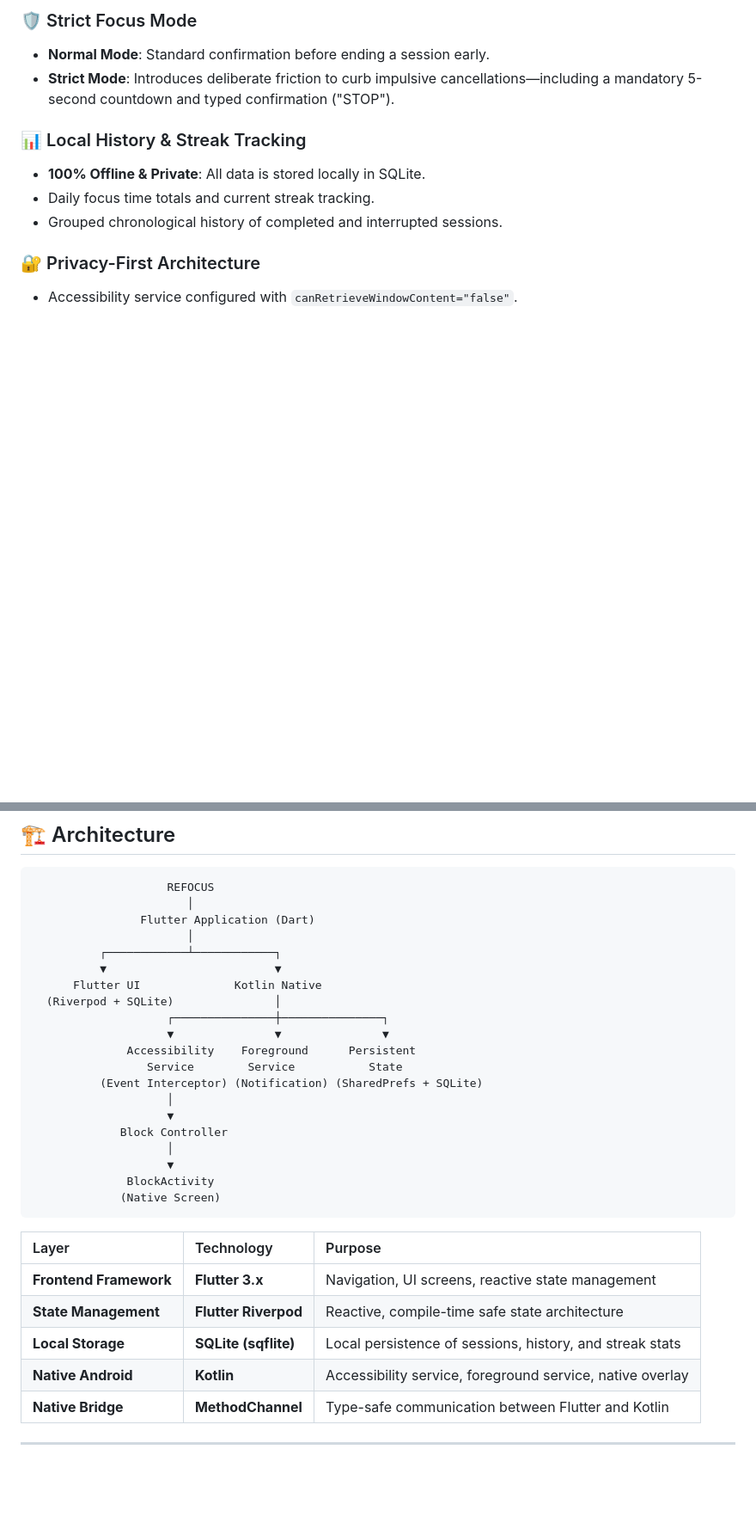
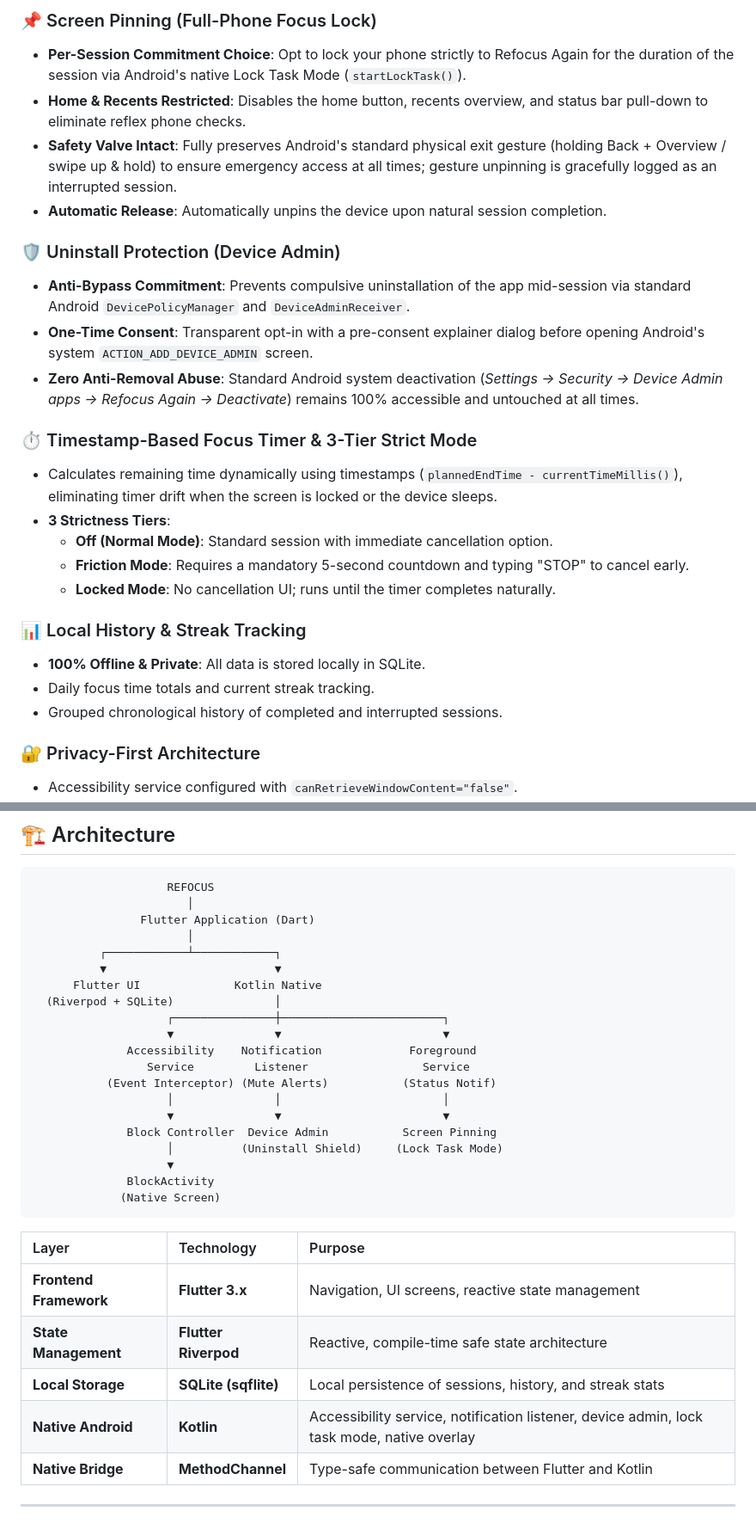
Before and after one commit to nevil06/refocus, a Markdown page: README.md, 2 parts joined by grey strips. Shown at 86% size. GitHub-like rendering; blank space fills up the shorter version.

Commit message:
docs: update README with Screen Pinning, Device Admin, and Notification Muting features

```diff
--- a/README.md
+++ b/README.md
@@ -35,7 +35,21 @@
 
-### 🛡️ Strict Focus Mode
-- **Normal Mode**: Standard confirmation before ending a session early.
-- **Strict Mode**: Introduces deliberate friction to curb impulsive cancellations—including a mandatory 5-second countdown and typed confirmation ("STOP").
+### 📌 Screen Pinning (Full-Phone Focus Lock)
+- **Per-Session Commitment Choice**: Opt to lock your phone strictly to Refocus Again for the duration of the session via Android's native Lock Task Mode (`startLockTask()`).
+- **Home & Recents Restricted**: Disables the home button, recents overview, and status bar pull-down to eliminate reflex phone checks.
+- **Safety Valve Intact**: Fully preserves Android's standard physical exit gesture (holding Back + Overview / swipe up & hold) to ensure emergency access at all times; gesture unpinning is gracefully logged as an interrupted session.
+- **Automatic Release**: Automatically unpins the device upon natural session completion.
+
+### 🛡️ Uninstall Protection (Device Admin)
+- **Anti-Bypass Commitment**: Prevents compulsive uninstallation of the app mid-session via standard Android `DevicePolicyManager` and `DeviceAdminReceiver`.
+- **One-Time Consent**: Transparent opt-in with a pre-consent explainer dialog before opening Android's system `ACTION_ADD_DEVICE_ADMIN` screen.
+- **Zero Anti-Removal Abuse**: Standard Android system deactivation (*Settings → Security → Device Admin apps → Refocus Again → Deactivate*) remains 100% accessible and untouched at all times.
+
+### ⏱️ Timestamp-Based Focus Timer & 3-Tier Strict Mode
+- Calculates remaining time dynamically using timestamps (`plannedEndTime - currentTimeMillis()`), eliminating timer drift when the screen is locked or the device sleeps.
+- **3 Strictness Tiers**:
+  - **Off (Normal Mode)**: Standard session with immediate cancellation option.
+  - **Friction Mode**: Requires a mandatory 5-second countdown and typing "STOP" to cancel early.
+  - **Locked Mode**: No cancellation UI; runs until the timer completes naturally.
 
 ### 📊 Local History & Streak Tracking
 - **100% Offline & Private**: All data is stored locally in SQLite.
@@ -60,15 +74,15 @@
           ▼                         ▼
       Flutter UI              Kotlin Native
   (Riverpod + SQLite)               │
-                    ┌───────────────┼───────────────┐
-                    ▼               ▼               ▼
-              Accessibility    Foreground      Persistent
-                 Service        Service           State
-          (Event Interceptor) (Notification) (SharedPrefs + SQLite)
-                    │
-                    ▼
-             Block Controller
-                    │
+                    ┌───────────────┼────────────────────────┐
+                    ▼               ▼                        ▼
+              Accessibility    Notification             Foreground
+                 Service         Listener                 Service
+           (Event Interceptor) (Mute Alerts)           (Status Notif)
+                    │               │                        │
+                    ▼               ▼                        ▼
+              Block Controller  Device Admin           Screen Pinning
+                    │          (Uninstall Shield)     (Lock Task Mode)
                     ▼
               BlockActivity
              (Native Screen)
@@ -79,7 +93,7 @@
 | **Frontend Framework** | **Flutter 3.x** | Navigation, UI screens, reactive state management |
 | **State Management** | **Flutter Riverpod** | Reactive, compile-time safe state architecture |
 | **Local Storage** | **SQLite (sqflite)** | Local persistence of sessions, history, and streak stats |
-| **Native Android** | **Kotlin** | Accessibility service, foreground service, native overlay |
+| **Native Android** | **Kotlin** | Accessibility service, notification listener, device admin, lock task mode, native overlay |
 | **Native Bridge** | **MethodChannel** | Type-safe communication between Flutter and Kotlin |
 
 ---
```
Also changed, not shown: other parts of README.md (+10 -7 lines).
